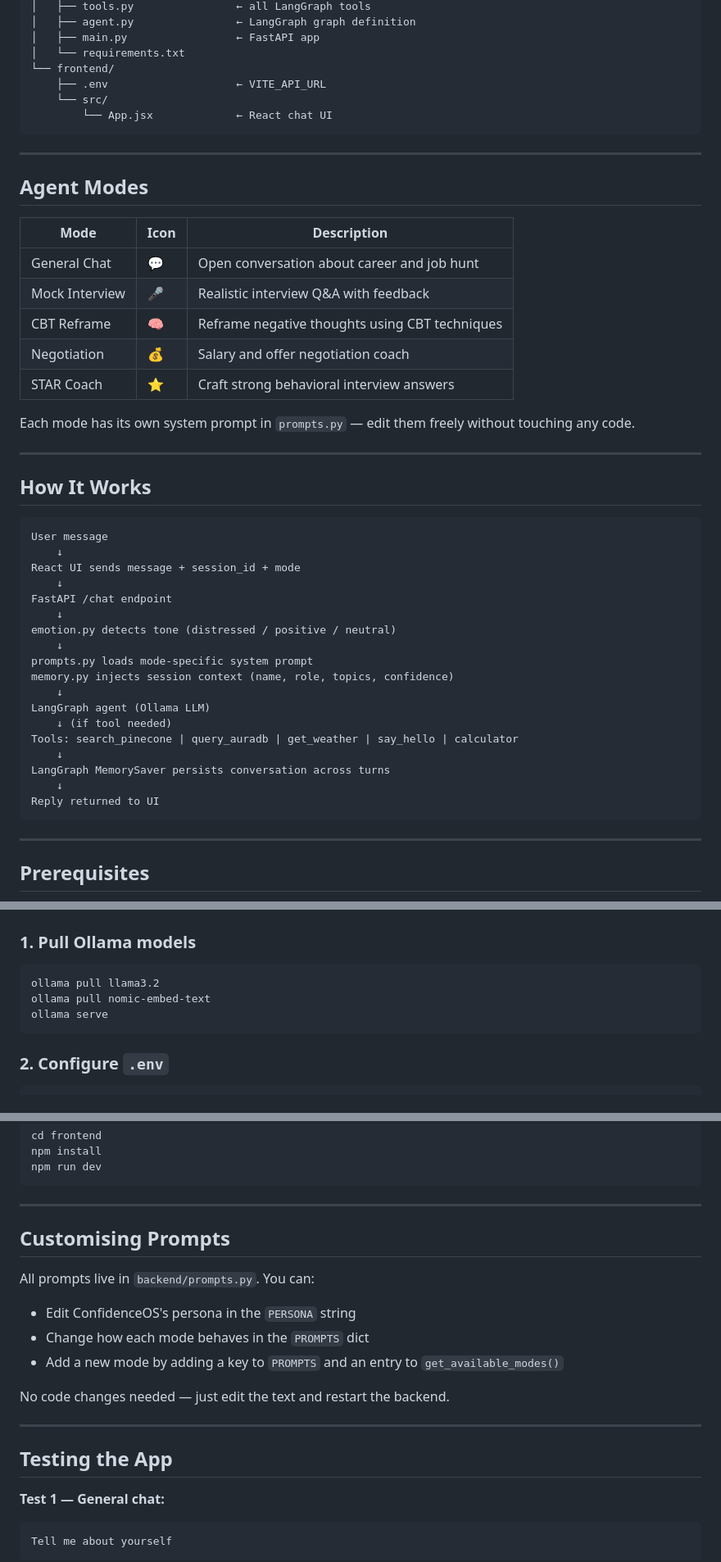
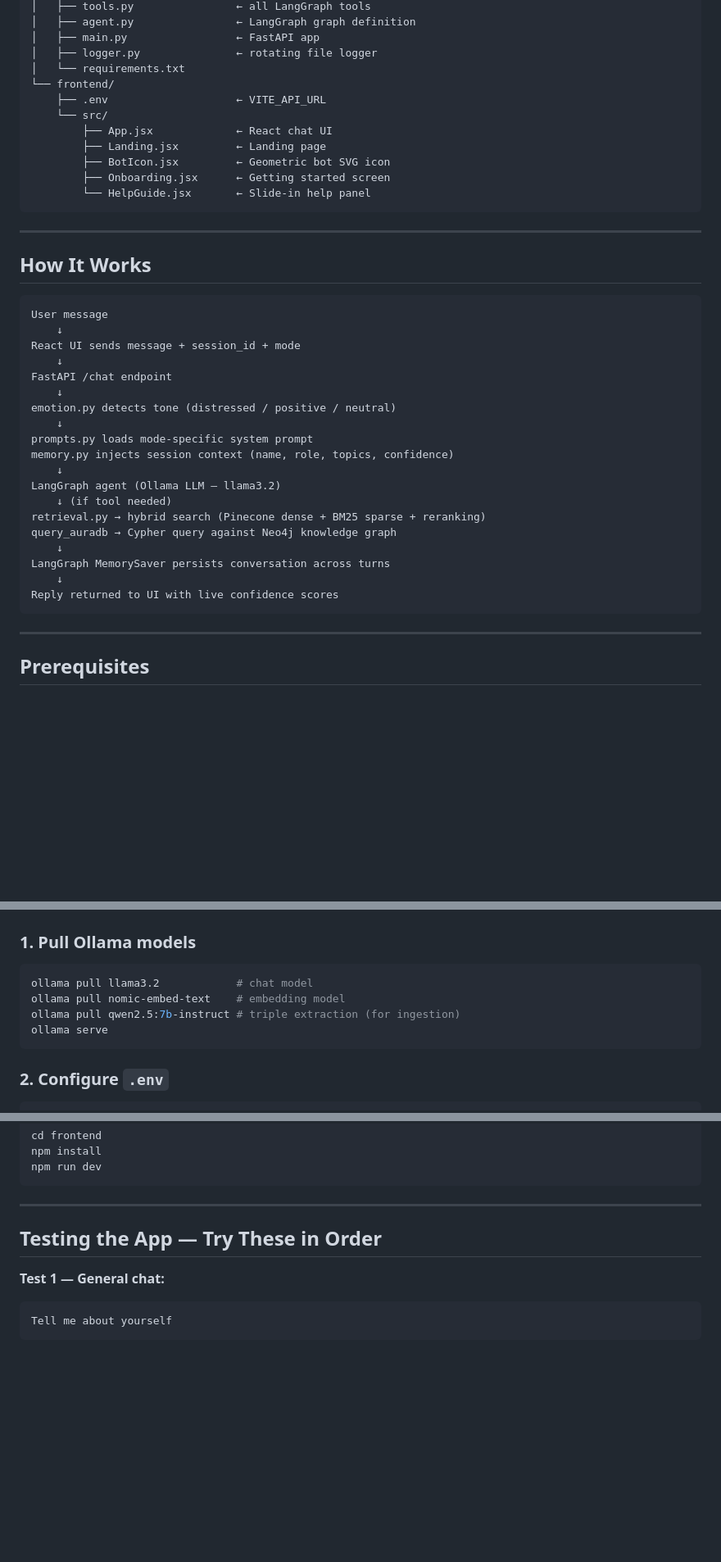
Before and after one commit to kirthistaank/MIDS, a Markdown page: ConfidenceOS/README.md, 3 parts joined by grey strips. Shown at 82% size. Drawn GitHub-style; blank space fills up the shorter version.

````diff
--- a/ConfidenceOS/README.md
+++ b/ConfidenceOS/README.md
@@ -54,26 +129,17 @@ local-rag-agent/
 │   ├── tools.py                ← all LangGraph tools
 │   ├── agent.py                ← LangGraph graph definition
 │   ├── main.py                 ← FastAPI app
+│   ├── logger.py               ← rotating file logger
 │   └── requirements.txt
 └── frontend/
     ├── .env                    ← VITE_API_URL
     └── src/
-        └── App.jsx             ← React chat UI
+        ├── App.jsx             ← React chat UI
+        ├── Landing.jsx         ← Landing page
+        ├── BotIcon.jsx         ← Geometric bot SVG icon
+        ├── Onboarding.jsx      ← Getting started screen
+        └── HelpGuide.jsx       ← Slide-in help panel
 ```
-
----
-
-## Agent Modes
-
-| Mode | Icon | Description |
-|---|---|---|
-| General Chat | 💬 | Open conversation about career and job hunt |
-| Mock Interview | 🎤 | Realistic interview Q&A with feedback |
-| CBT Reframe | 🧠 | Reframe negative thoughts using CBT techniques |
-| Negotiation | 💰 | Salary and offer negotiation coach |
-| STAR Coach | ⭐ | Craft strong behavioral interview answers |
-
-Each mode has its own system prompt in `prompts.py` — edit them freely without touching any code.
 
 ---
 
@@ -91,13 +157,14 @@ emotion.py detects tone (distressed / positive / neutral)
 prompts.py loads mode-specific system prompt
 memory.py injects session context (name, role, topics, confidence)
     ↓
-LangGraph agent (Ollama LLM)
+LangGraph agent (Ollama LLM — llama3.2)
     ↓ (if tool needed)
-Tools: search_pinecone | query_auradb | get_weather | say_hello | calculator
+retrieval.py → hybrid search (Pinecone dense + BM25 sparse + reranking)
+query_auradb → Cypher query against Neo4j knowledge graph
     ↓
 LangGraph MemorySaver persists conversation across turns
     ↓
-Reply returned to UI
+Reply returned to UI with live confidence scores
 ```
 
 ---
@@ -116,8 +183,9 @@ Reply returned to UI
 
 ### 1. Pull Ollama models
 ```bash
-ollama pull llama3.2
-ollama pull nomic-embed-text
+ollama pull llama3.2            # chat model
+ollama pull nomic-embed-text    # embedding model
+ollama pull qwen2.5:7b-instruct # triple extraction (for ingestion)
 ollama serve
 ```
 
@@ -153,18 +221,7 @@ npm run dev
 
 ---
 
-## Customising Prompts
-
-All prompts live in `backend/prompts.py`. You can:
-- Edit ConfidenceOS's persona in the `PERSONA` string
-- Change how each mode behaves in the `PROMPTS` dict
-- Add a new mode by adding a key to `PROMPTS` and an entry to `get_available_modes()`
-
-No code changes needed — just edit the text and restart the backend.
-
----
-
-## Testing the App
+## Testing the App — Try These in Order
 
 **Test 1 — General chat:**
 ```
````
Also changed, not shown: other parts of ConfidenceOS/README.md (+98 -8 lines).
